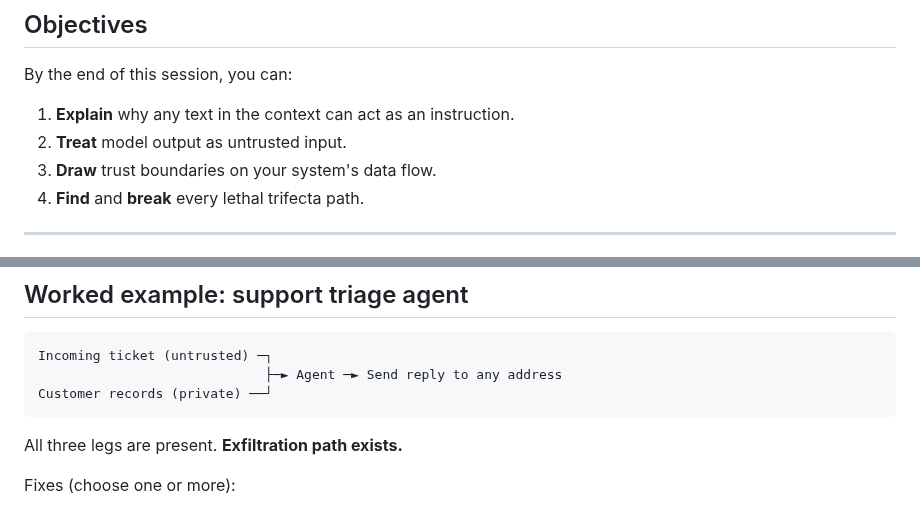
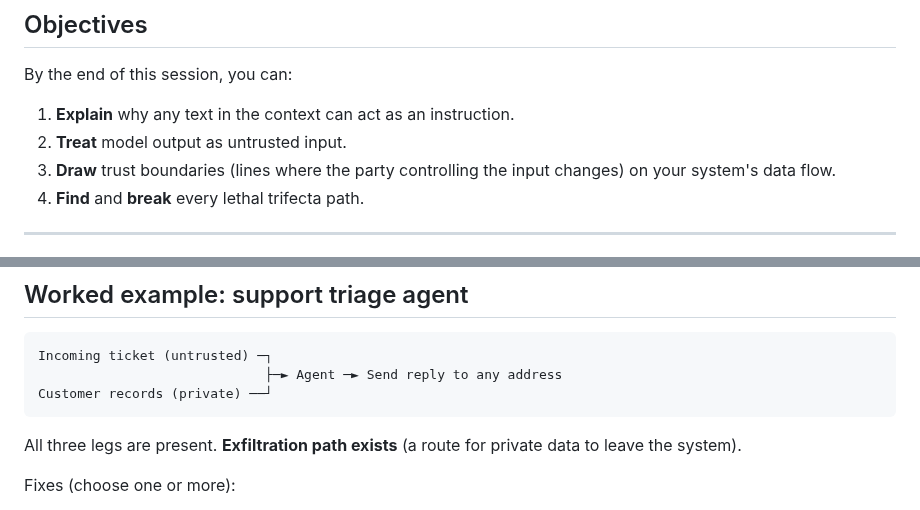
Before and after one commit to kcoconnor/ai-engineer-course, a Markdown page: slides/m4-s1-security-core.md, 2 parts joined by grey strips. Drawn GitHub-style.

Commit message:
loop(r2-s4): trust boundary and exfiltration undefined on first use -> add inline glosses (Objectives, worked example)

````diff
--- a/slides/m4-s1-security-core.md
+++ b/slides/m4-s1-security-core.md
@@ -47,7 +47,7 @@ By the end of this session, you can:
 
 1. **Explain** why any text in the context can act as an instruction.
 2. **Treat** model output as untrusted input.
-3. **Draw** trust boundaries on your system's data flow.
+3. **Draw** trust boundaries (lines where the party controlling the input changes) on your system's data flow.
 4. **Find** and **break** every lethal trifecta path.
 
 <!--
@@ -174,7 +174,7 @@ Incoming ticket (untrusted) ─┐
 Customer records (private) ──┘
 ```
 
-All three legs are present. **Exfiltration path exists.**
+All three legs are present. **Exfiltration path exists** (a route for private data to leave the system).
 
 Fixes (choose one or more):
 1. Reply only to the ticket's own sender address. (Limits the external leg.)
````
